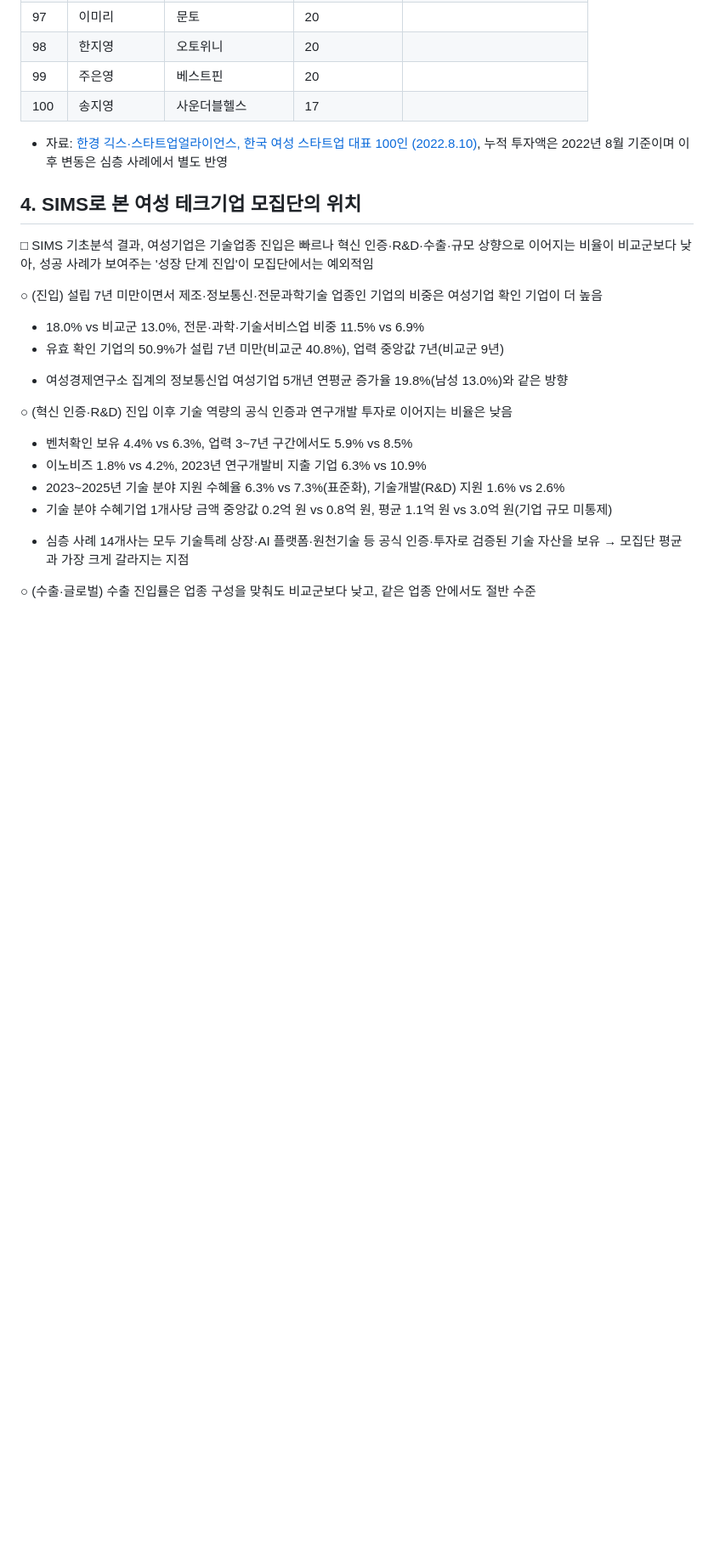
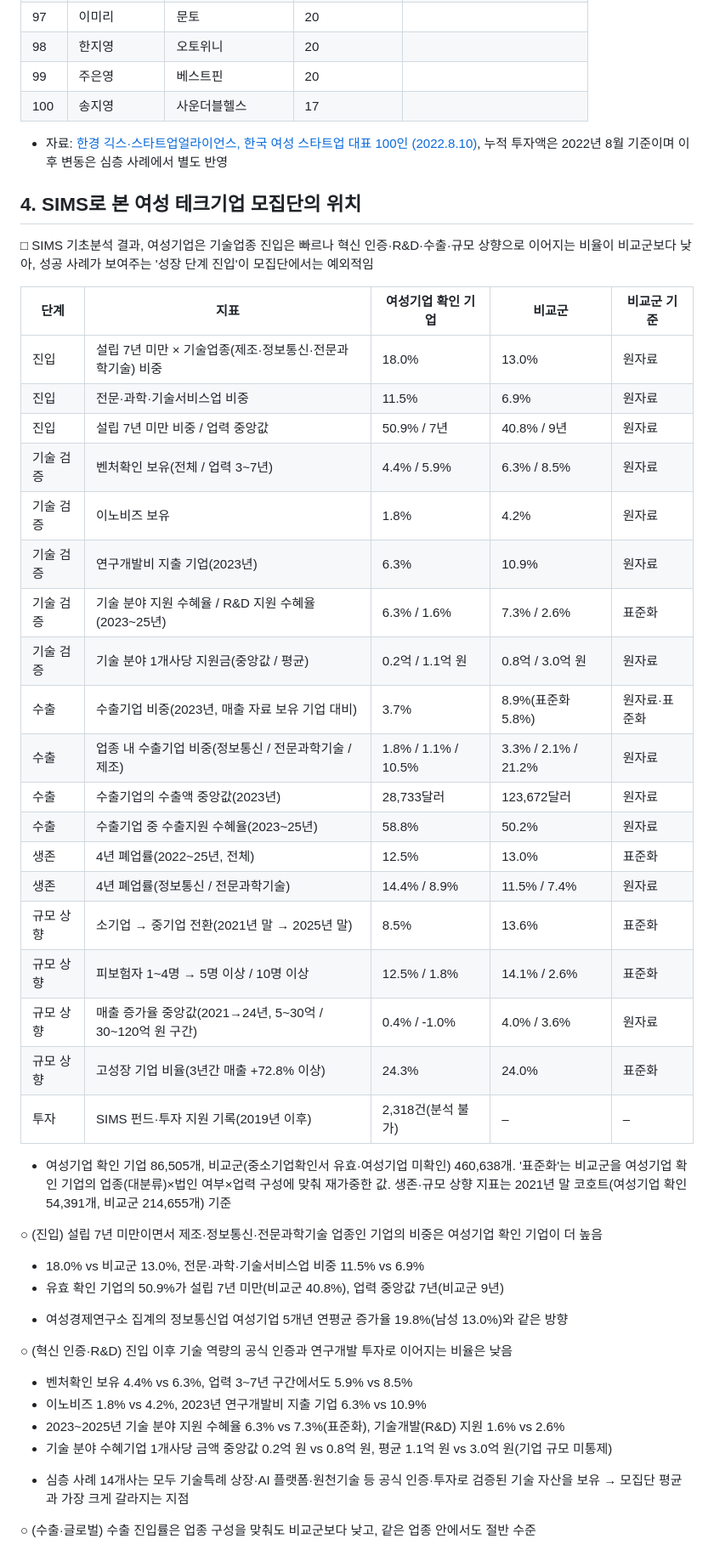
Before and after one commit to kosievalteam/kosi_evalteam, a Markdown page: 여성기업정책/여성창업테크기업_성공사례조사_SIMS반영.md, the part around the change. Shown at 85% size. Drawn GitHub-style; blank space fills up the shorter version.

Commit message:
Add summary table of SIMS indicators to case study section 4
Co-Authored-By: Claude Fable 5.1 <noreply@anthropic.com>
Claude-Session: https://claude.ai/code/session_01YPCkHhCRQgDnzRJmDehBct

```diff
--- a/여성기업정책/여성창업테크기업_성공사례조사_SIMS반영.md
+++ b/여성기업정책/여성창업테크기업_성공사례조사_SIMS반영.md
@@ -173,6 +173,30 @@ Oct 15, 2026 · @미정쓰
 ## 4. SIMS로 본 여성 테크기업 모집단의 위치
 
 □ SIMS 기초분석 결과, 여성기업은 기술업종 진입은 빠르나 혁신 인증·R&D·수출·규모 상향으로 이어지는 비율이 비교군보다 낮아, 성공 사례가 보여주는 '성장 단계 진입'이 모집단에서는 예외적임
+
+| 단계 | 지표 | 여성기업 확인 기업 | 비교군 | 비교군 기준 |
+| --- | --- | --- | --- | --- |
+| 진입 | 설립 7년 미만 × 기술업종(제조·정보통신·전문과학기술) 비중 | 18.0% | 13.0% | 원자료 |
+| 진입 | 전문·과학·기술서비스업 비중 | 11.5% | 6.9% | 원자료 |
+| 진입 | 설립 7년 미만 비중 / 업력 중앙값 | 50.9% / 7년 | 40.8% / 9년 | 원자료 |
+| 기술 검증 | 벤처확인 보유(전체 / 업력 3~7년) | 4.4% / 5.9% | 6.3% / 8.5% | 원자료 |
+| 기술 검증 | 이노비즈 보유 | 1.8% | 4.2% | 원자료 |
+| 기술 검증 | 연구개발비 지출 기업(2023년) | 6.3% | 10.9% | 원자료 |
+| 기술 검증 | 기술 분야 지원 수혜율 / R&D 지원 수혜율(2023~25년) | 6.3% / 1.6% | 7.3% / 2.6% | 표준화 |
+| 기술 검증 | 기술 분야 1개사당 지원금(중앙값 / 평균) | 0.2억 / 1.1억 원 | 0.8억 / 3.0억 원 | 원자료 |
+| 수출 | 수출기업 비중(2023년, 매출 자료 보유 기업 대비) | 3.7% | 8.9%(표준화 5.8%) | 원자료·표준화 |
+| 수출 | 업종 내 수출기업 비중(정보통신 / 전문과학기술 / 제조) | 1.8% / 1.1% / 10.5% | 3.3% / 2.1% / 21.2% | 원자료 |
+| 수출 | 수출기업의 수출액 중앙값(2023년) | 28,733달러 | 123,672달러 | 원자료 |
+| 수출 | 수출기업 중 수출지원 수혜율(2023~25년) | 58.8% | 50.2% | 원자료 |
+| 생존 | 4년 폐업률(2022~25년, 전체) | 12.5% | 13.0% | 표준화 |
+| 생존 | 4년 폐업률(정보통신 / 전문과학기술) | 14.4% / 8.9% | 11.5% / 7.4% | 원자료 |
+| 규모 상향 | 소기업 → 중기업 전환(2021년 말 → 2025년 말) | 8.5% | 13.6% | 표준화 |
+| 규모 상향 | 피보험자 1~4명 → 5명 이상 / 10명 이상 | 12.5% / 1.8% | 14.1% / 2.6% | 표준화 |
+| 규모 상향 | 매출 증가율 중앙값(2021→24년, 5~30억 / 30~120억 원 구간) | 0.4% / -1.0% | 4.0% / 3.6% | 원자료 |
+| 규모 상향 | 고성장 기업 비율(3년간 매출 +72.8% 이상) | 24.3% | 24.0% | 표준화 |
+| 투자 | SIMS 펀드·투자 지원 기록(2019년 이후) | 2,318건(분석 불가) | – | – |
+
+- 여성기업 확인 기업 86,505개, 비교군(중소기업확인서 유효·여성기업 미확인) 460,638개. '표준화'는 비교군을 여성기업 확인 기업의 업종(대분류)×법인 여부×업력 구성에 맞춰 재가중한 값. 생존·규모 상향 지표는 2021년 말 코호트(여성기업 확인 54,391개, 비교군 214,655개) 기준
 
 ○ (진입) 설립 7년 미만이면서 제조·정보통신·전문과학기술 업종인 기업의 비중은 여성기업 확인 기업이 더 높음
 
```
